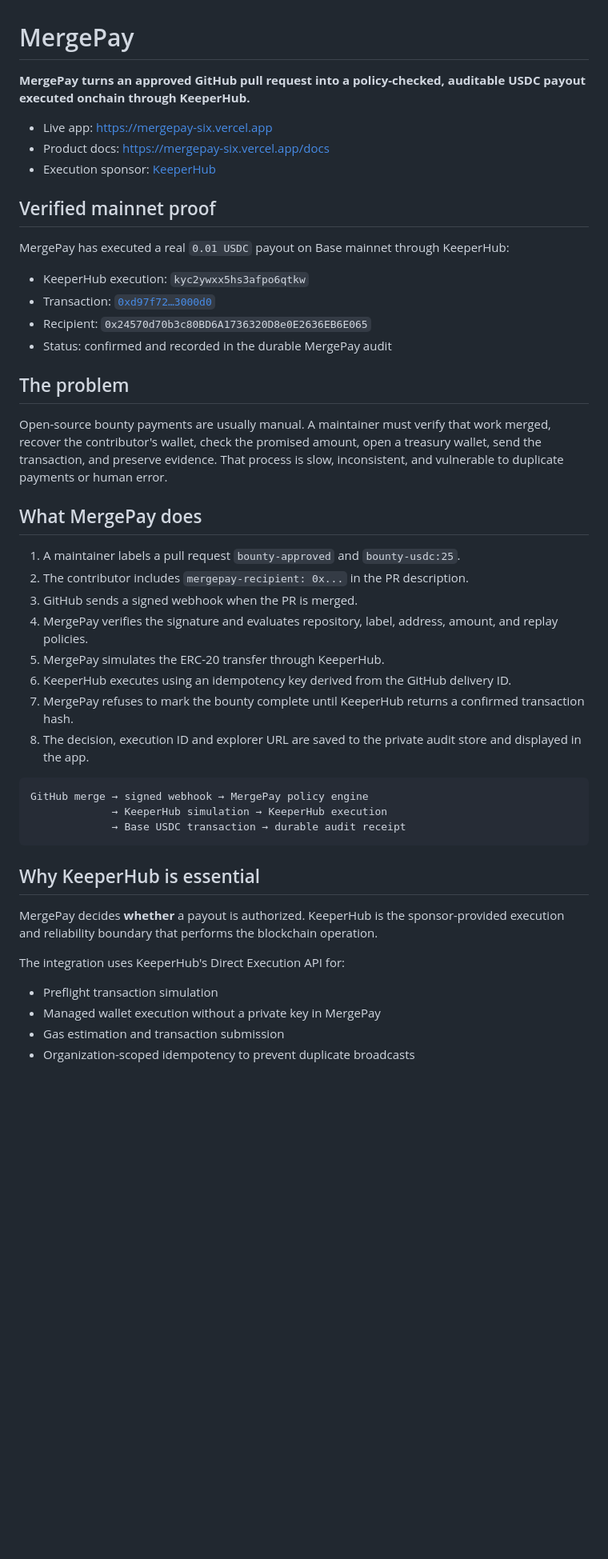
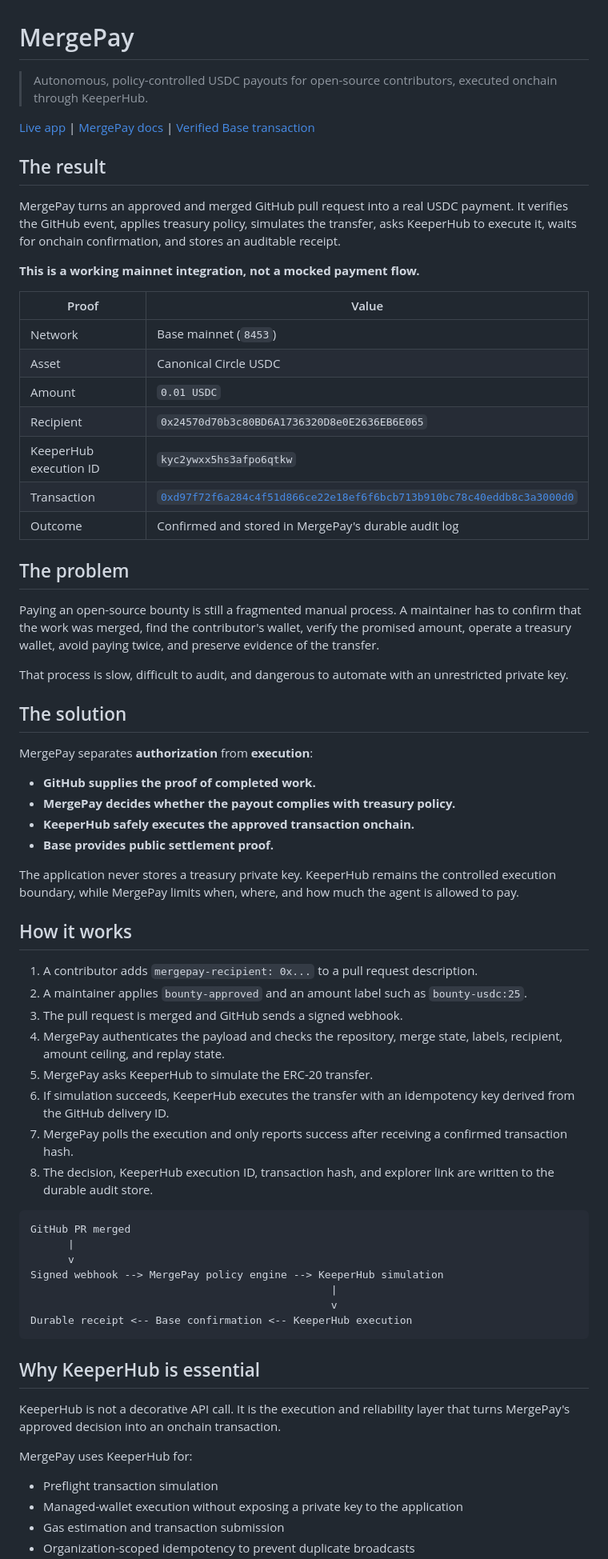
Before and after one commit to 0xNexuz/MergePay, a Markdown page: README.md, the part around one of its changes. Shown at 80% size. Rendered like a GitHub page; blank space fills up the shorter version.

````diff
--- a/README.md
+++ b/README.md
@@ -1,48 +1,70 @@
 # MergePay
 
-**MergePay turns an approved GitHub pull request into a policy-checked, auditable USDC payout executed onchain through KeeperHub.**
+> Autonomous, policy-controlled USDC payouts for open-source contributors, executed onchain through KeeperHub.
 
-- Live app: https://mergepay-six.vercel.app
-- Product docs: https://mergepay-six.vercel.app/docs
-- Execution sponsor: [KeeperHub](https://keeperhub.com)
+[Live app](https://mergepay-six.vercel.app) | [MergePay docs](https://mergepay-six.vercel.app/docs) | [Verified Base transaction](https://basescan.org/tx/0xd97f72f6a284c4f51d866ce22e18ef6f6bcb713b910bc78c40eddb8c3a3000d0)
 
-## Verified mainnet proof
+## The result
 
-MergePay has executed a real `0.01 USDC` payout on Base mainnet through KeeperHub:
+MergePay turns an approved and merged GitHub pull request into a real USDC payment. It verifies the GitHub event, applies treasury policy, simulates the transfer, asks KeeperHub to execute it, waits for onchain confirmation, and stores an auditable receipt.
 
-- KeeperHub execution: `kyc2ywxx5hs3afpo6qtkw`
-- Transaction: [`0xd97f72…3000d0`](https://basescan.org/tx/0xd97f72f6a284c4f51d866ce22e18ef6f6bcb713b910bc78c40eddb8c3a3000d0)
-- Recipient: `0x24570d70b3c80BD6A1736320D8e0E2636EB6E065`
-- Status: confirmed and recorded in the durable MergePay audit
+**This is a working mainnet integration, not a mocked payment flow.**
+
+| Proof | Value |
+|---|---|
+| Network | Base mainnet (`8453`) |
+| Asset | Canonical Circle USDC |
+| Amount | `0.01 USDC` |
+| Recipient | `0x24570d70b3c80BD6A1736320D8e0E2636EB6E065` |
+| KeeperHub execution ID | `kyc2ywxx5hs3afpo6qtkw` |
+| Transaction | [`0xd97f72f6a284c4f51d866ce22e18ef6f6bcb713b910bc78c40eddb8c3a3000d0`](https://basescan.org/tx/0xd97f72f6a284c4f51d866ce22e18ef6f6bcb713b910bc78c40eddb8c3a3000d0) |
+| Outcome | Confirmed and stored in MergePay's durable audit log |
 
 ## The problem
 
-Open-source bounty payments are usually manual. A maintainer must verify that work merged, recover the contributor's wallet, check the promised amount, open a treasury wallet, send the transaction, and preserve evidence. That process is slow, inconsistent, and vulnerable to duplicate payments or human error.
+Paying an open-source bounty is still a fragmented manual process. A maintainer has to confirm that the work was merged, find the contributor's wallet, verify the promised amount, operate a treasury wallet, avoid paying twice, and preserve evidence of the transfer.
 
-## What MergePay does
+That process is slow, difficult to audit, and dangerous to automate with an unrestricted private key.
 
-1. A maintainer labels a pull request `bounty-approved` and `bounty-usdc:25`.
-2. The contributor includes `mergepay-recipient: 0x...` in the PR description.
-3. GitHub sends a signed webhook when the PR is merged.
-4. MergePay verifies the signature and evaluates repository, label, address, amount, and replay policies.
-5. MergePay simulates the ERC-20 transfer through KeeperHub.
-6. KeeperHub executes using an idempotency key derived from the GitHub delivery ID.
-7. MergePay refuses to mark the bounty complete until KeeperHub returns a confirmed transaction hash.
-8. The decision, execution ID and explorer URL are saved to the private audit store and displayed in the app.
+## The solution
+
+MergePay separates **authorization** from **execution**:
+
+- **GitHub supplies the proof of completed work.**
+- **MergePay decides whether the payout complies with treasury policy.**
+- **KeeperHub safely executes the approved transaction onchain.**
+- **Base provides public settlement proof.**
+
+The application never stores a treasury private key. KeeperHub remains the controlled execution boundary, while MergePay limits when, where, and how much the agent is allowed to pay.
+
+## How it works
+
+1. A contributor adds `mergepay-recipient: 0x...` to a pull request description.
+2. A maintainer applies `bounty-approved` and an amount label such as `bounty-usdc:25`.
+3. The pull request is merged and GitHub sends a signed webhook.
+4. MergePay authenticates the payload and checks the repository, merge state, labels, recipient, amount ceiling, and replay state.
+5. MergePay asks KeeperHub to simulate the ERC-20 transfer.
+6. If simulation succeeds, KeeperHub executes the transfer with an idempotency key derived from the GitHub delivery ID.
+7. MergePay polls the execution and only reports success after receiving a confirmed transaction hash.
+8. The decision, KeeperHub execution ID, transaction hash, and explorer link are written to the durable audit store.
 
 ```text
-GitHub merge → signed webhook → MergePay policy engine
-             → KeeperHub simulation → KeeperHub execution
-             → Base USDC transaction → durable audit receipt
+GitHub PR merged
+      |
+      v
+Signed webhook --> MergePay policy engine --> KeeperHub simulation
+                                                |
+                                                v
+Durable receipt <-- Base confirmation <-- KeeperHub execution
 ```
 
 ## Why KeeperHub is essential
 
-MergePay decides **whether** a payout is authorized. KeeperHub is the sponsor-provided execution and reliability boundary that performs the blockchain operation.
+KeeperHub is not a decorative API call. It is the execution and reliability layer that turns MergePay's approved decision into an onchain transaction.
 
-The integration uses KeeperHub's Direct Execution API for:
+MergePay uses KeeperHub for:
 
 - Preflight transaction simulation
-- Managed wallet execution without a private key in MergePay
+- Managed-wallet execution without exposing a private key to the application
 - Gas estimation and transaction submission
 - Organization-scoped idempotency to prevent duplicate broadcasts
````
Also changed, not shown: other parts of README.md (+105 -53 lines).
